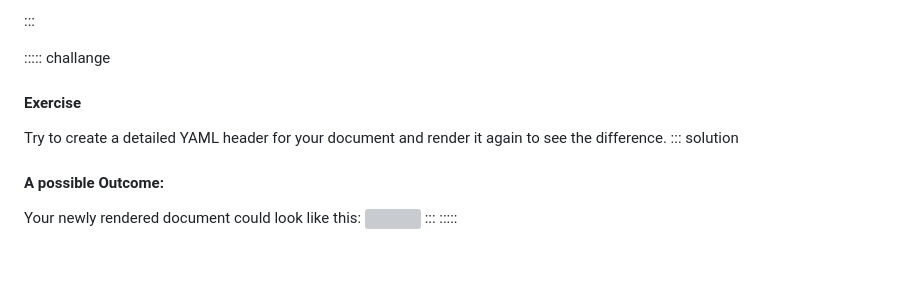
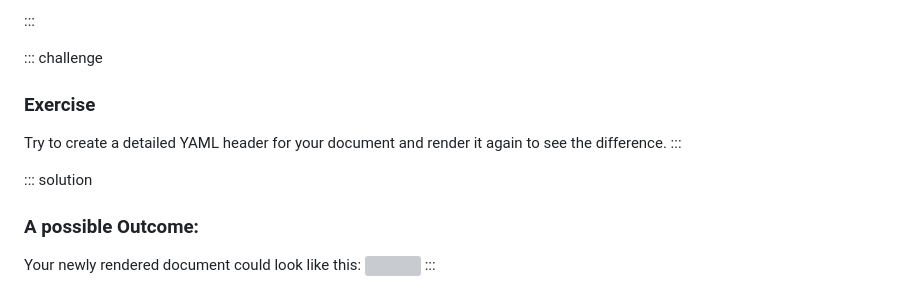
Before and after one commit to HERMES-DKZ/quarto-publishing, a Markdown page: episodes/04yaml.md, the part around the change. Rendered like a GitHub page; blank space fills up the shorter version; grey boxes are pictures that could not be loaded.

```diff
--- a/episodes/04yaml.md
+++ b/episodes/04yaml.md
@@ -137,12 +137,13 @@ funding: If your research was funded it can be written here.
 
 :::
 
-::::: challange
-#### Exercise
+::: challenge
+### Exercise
 Try to create a detailed YAML header for your document and render it again to see the difference.
+:::
+
 ::: solution
-#### A possible Outcome:
+### A possible Outcome:
 Your newly rendered document could look like this:
 ![](https://pad.zdv.net/uploads/0f91830e-465b-4ac4-b6e8-93637d207d2c.png)
 :::
-:::::
```
